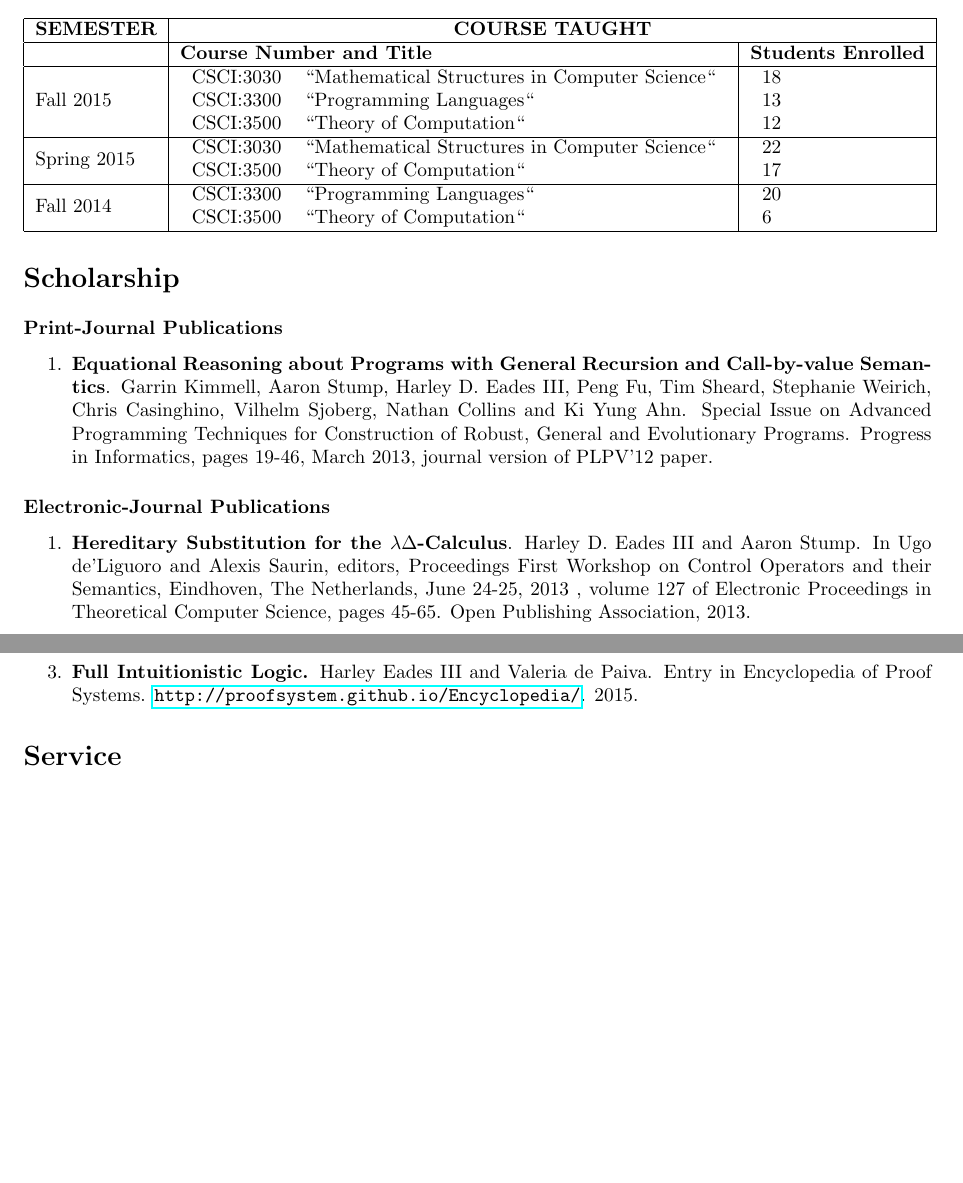
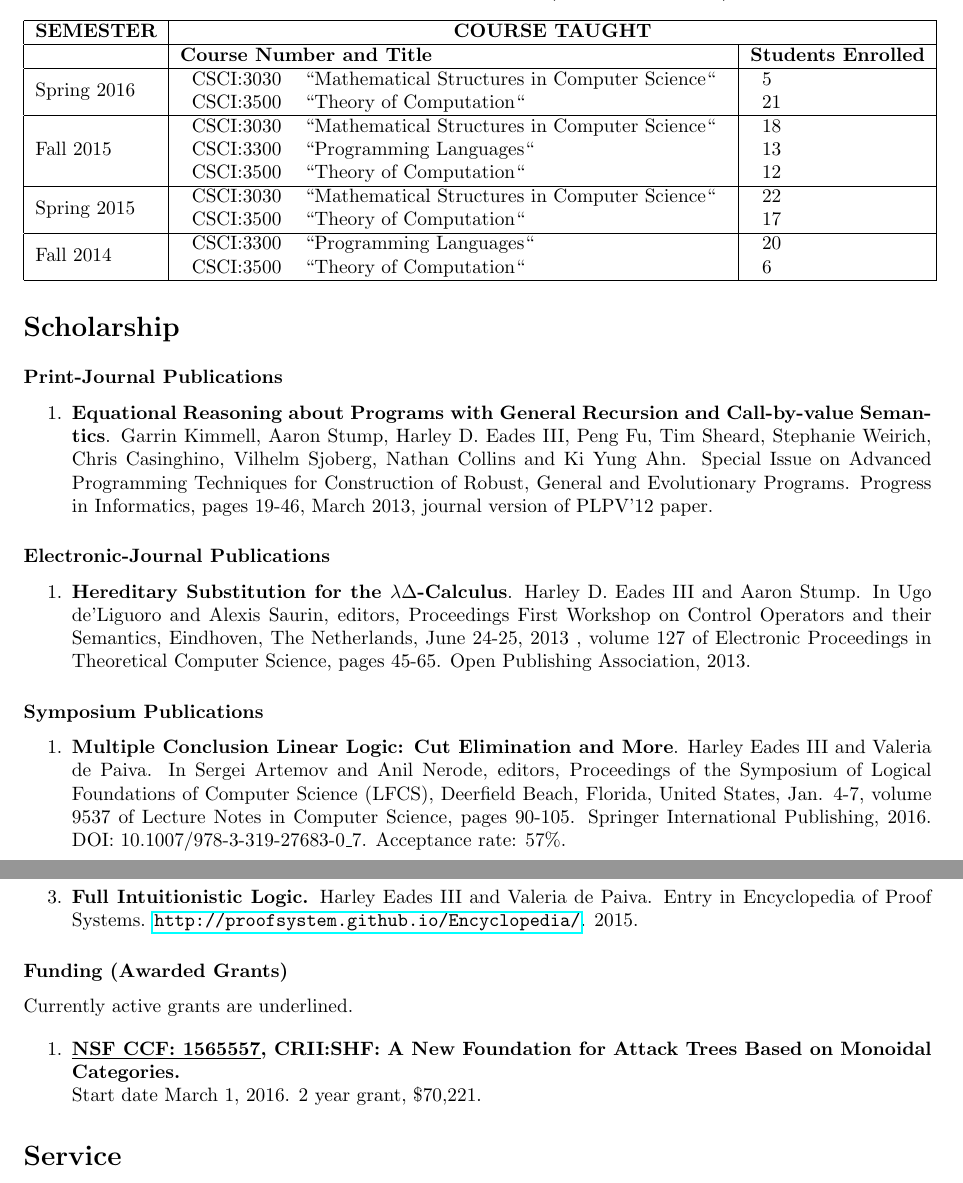
Before and after one commit to heades/CV, a LaTeX CV (cv.tex): two parts of pages 2 and 4 of 4 before the commit and two parts of pages 2 and 4 of 5 after it, joined at a grey line, cut so that both start at the same text, the shorter picture padded with empty space. Compiled offline with pdfLaTeX.

Commit message:
Updated my CV

```diff
--- a/cv.tex
+++ b/cv.tex
@@ -86,13 +86,21 @@
   % section memberships (end)
 
   \section{Teaching}
-  \textbf{\large{Teaching Assignments at Georgia Regents University (2014 - Present)}}\\
+  \textbf{\large{Teaching Assignments at Augusta University (2014 - Present)}}\\
   \ \\
   \begin{tabular}{|l|l|l|l|l|l|l|l|l|l|l|}
     \hline
     \textbf{SEMESTER} & \multicolumn{2}{c|}{\textbf{COURSE TAUGHT}}\\
     \hline
     & \textbf{Course Number and Title} & \textbf{Students Enrolled}\\
+    \hline
+    Spring 2016       & \begin{tabular}{lll}
+      CSCI:3030 & ``Mathematical Structures in Computer Science``\\
+      CSCI:3500 & ``Theory of Computation``\\
+    \end{tabular}
+    & \begin{tabular}{lll}
+        5\\ 21
+      \end{tabular}                          \\
     \hline
     Fall 2015       & \begin{tabular}{lll}
       CSCI:3030 & ``Mathematical Structures in Computer Science``\\
@@ -142,10 +150,25 @@
     Netherlands, June 24-25, 2013 , volume 127 of Electronic
     Proceedings in Theoretical Computer Science, pages 45-65. Open
     Publishing Association, 2013.
+
   \end{enumerate}
+
+  \subsection{Symposium Publications}
+  \label{subsec:symposium_publications}
+  \begin{enumerate}
+  \item \textbf{Multiple Conclusion Linear Logic: Cut Elimination and
+    More}.  Harley Eades III and Valeria de Paiva. In Sergei Artemov
+    and Anil Nerode, editors, Proceedings of the Symposium of Logical
+    Foundations of Computer Science (LFCS), Deerfield Beach, Florida,
+    United States, Jan. 4-7, volume 9537 of Lecture Notes in Computer
+    Science, pages 90-105. Springer International Publishing,
+    2016. DOI: 10.1007/978-3-319-27683-0\_7.  Acceptance rate: 57\%.
+  \end{enumerate}
+  % subsubsection symposium_publications (end)
 
   \subsection{Workshop Publications}
   \begin{enumerate}
+
   \item \textbf{Extended Abstract: Reconsidering Intuitionistic Duality}.
     Aaron Stump, Harley Eades III, and Ryan McCleeary. Workshop on Control Operators and their Semantics (COS).
     Affiliated with Rewriting, Deduction, and Programming (RDP). June 2013.
@@ -229,7 +252,18 @@
     \end{enumerate}
     % subsection other_work (end)
 
+    \subsection{Funding (Awarded Grants)}
+    \label{subsec:funding_(awarded_grants)}
+    Currently active grants are underlined.
+
+    \begin{enumerate}
+    \item \textbf{\underline{NSF CCF: 1565557}, CRII:SHF: A New Foundation for Attack Trees Based on Monoidal Categories.}\\
+      Start date March 1, 2016. 2 year grant, \$70,221.
+    \end{enumerate}
+    % subsection funding_(awarded_grants) (end)
+
     % section scholarship (end)
+
 
   \section{Service}
   \label{sec:service}
```
Also changed, not shown: cv.pdf, cv.tex (12 more changed lines).
